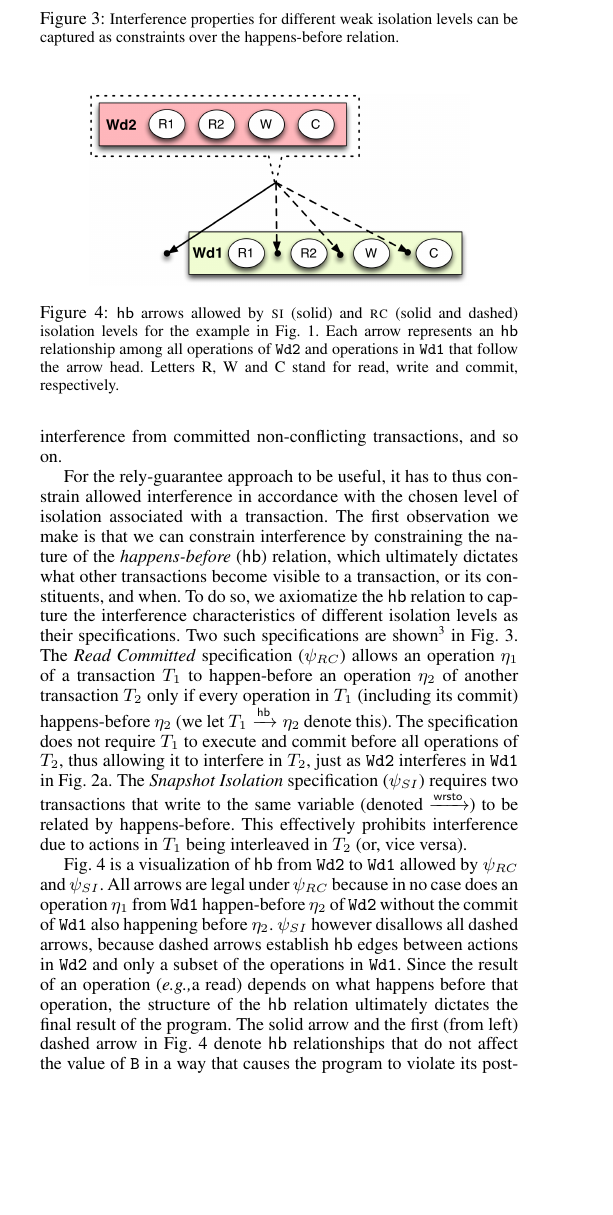
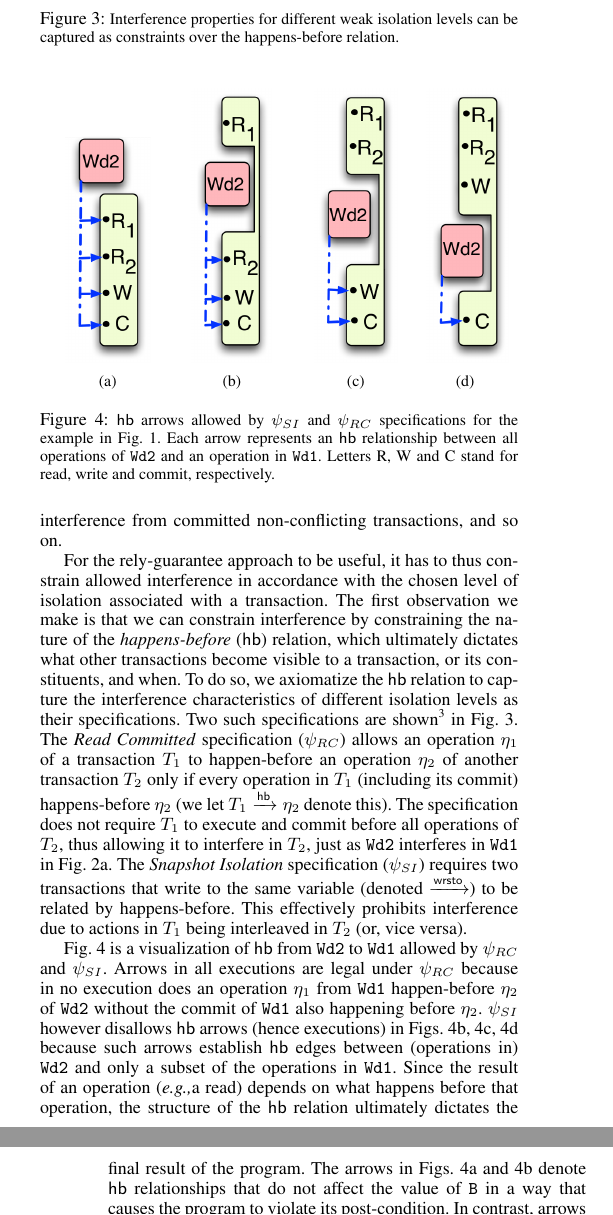
Before and after one commit to gowthamk/RGTxnPaper, a LaTeX paper (popl17.tex, which reads motivation.tex): part of one column of page 3 of 14 before the commit and two parts of the columns of pages 3 and 4 of 14 after it, the two joined at a grey line, cut so that both start at the same text, the shorter picture padded with empty space. Compiled offline with pdfLaTeX; a missing font is replaced by an installed copy or a similar font.

Commit message:
Fig. 4 redone.

```diff
--- a/motivation.tex
+++ b/motivation.tex
@@ -156,14 +156,41 @@ relation.}
 
 \begin{figure}
 \centering
-  \includegraphics[scale=0.4]{Figures/motiv-eg-1-hb}
+\subcaptionbox {
+  \label{fig:hb-eg-1}
+} [
+  0.25\columnwidth
+] {
+  \includegraphics[scale=0.6]{Figures/hb-eg-1}
+}
+\subcaptionbox {
+  \label{fig:hb-eg-2}
+} [
+  0.25\columnwidth
+] {
+  \includegraphics[scale=0.6]{Figures/hb-eg-2}
+}
+\subcaptionbox {
+  \label{fig:hb-eg-3}
+} [
+  0.25\columnwidth
+] {
+  \includegraphics[scale=0.6]{Figures/hb-eg-3}
+}
+\subcaptionbox {
+  \label{fig:hb-eg-4}
+}{
+  \includegraphics[scale=0.6]{Figures/hb-eg-4}
+}
 
-\caption{\small $\hbZ$ arrows allowed by {\sc si} (solid) and {\sc rc} (solid
-  and dashed) isolation levels for the example in
-  Fig.~\ref{fig:motiv-eg-1}. Each arrow represents an $\hbZ$ relationship
-  among all operations of \C{Wd2} and operations in \C{Wd1} that follow
-  the arrow head. Letters R, W and C stand for read, write and commit,
-  respectively.}
+
+\caption{\small $\hbZ$ arrows allowed by $\psi_{SI}$
+ and $\psi_{RC}$ specifications
+% (Figs.~\ref{fig:hb-eg-1},~\ref{fig:hb-eg-2},~\ref{fig:hb-eg-3},~\ref{fig:hb-eg-4})
+for the example in Fig.~\ref{fig:motiv-eg-1}. Each
+arrow represents an $\hbZ$ relationship between all operations of
+\C{Wd2} and an operation in \C{Wd1}. Letters R, W and C stand for
+read, write and commit, respectively.}
 \label{fig:motiv-eg-1-hb}
 \vspace*{-8pt}
 \end{figure}
@@ -194,19 +221,21 @@ related by happens-before.  This effectively prohibits interference
 due to actions in $T_1$ being interleaved in $T_2$ (or, vice versa).
 
 Fig.~\ref{fig:motiv-eg-1-hb} is a visualization of $\hbZ$ from \C{Wd2}
-to \C{Wd1} allowed by $\psi_{RC}$ and $\psi_{SI}$. All arrows are
-legal under $\psi_{RC}$ because in no case does an operation $\eta_1$
-from \C{Wd1} happen-before $\eta_2$ of \C{Wd2} without the commit of
-\C{Wd1} also happening before $\eta_2$. $\psi_{SI}$ however disallows
-all dashed arrows, because dashed arrows establish $\hbZ$ edges
-between actions in \C{Wd2} and only a subset of the operations in
-\C{Wd1}.  Since the result of an operation (\eg a read) depends on
+to \C{Wd1} allowed by $\psi_{RC}$ and $\psi_{SI}$. Arrows in all
+executions are legal under $\psi_{RC}$ because in no execution does an
+operation $\eta_1$ from \C{Wd1} happen-before $\eta_2$ of \C{Wd2}
+without the commit of \C{Wd1} also happening before $\eta_2$.
+$\psi_{SI}$ however disallows $\hbZ$ arrows (hence executions) in
+Figs.~\ref{fig:hb-eg-2},~\ref{fig:hb-eg-3},~\ref{fig:hb-eg-4} because
+such arrows establish $\hbZ$ edges
+between (operations in) \C{Wd2} and only a subset of the operations in
+\C{Wd1}. Since the result of an operation (\eg a read) depends on
 what happens before that operation, the structure of the $\hbZ$
 relation ultimately dictates the final result of the program. The
-solid arrow and the first (from left) dashed arrow in
-Fig.~\ref{fig:motiv-eg-1-hb} denote $\hbZ$ relationships that do not
-affect the value of \C{B} in a way that causes the program to violate
-its post-condition. The last two dashed arrows denote $\hbZ$
+arrows in Figs.~\ref{fig:hb-eg-1} and~\ref{fig:hb-eg-2} denote
+$\hbZ$ relationships that do not affect the value of \C{B} in a way
+that causes the program to violate its post-condition. In contrast,
+arrows in Figs.~\ref{hb-eg-3} and~\ref{hb-eg-4} denote $\hbZ$
 relationships that lead to the violation of the post-condition. The
 task of the reasoning framework is to determine if all $\hbZ$
 relationships allowed by an isolation level lead to the satisfaction
```
Also changed, not shown: ansi-isolation.tex (+1 -1 lines), opsem.tex (+3 -2 lines), Figures/hb-eg-1.png (added), Figures/hb-eg-2.png (added), Figures/hb-eg-3.png (added), Figures/hb-eg-4.png (added), motivation.tex (8 more changed lines), 4 other files.
